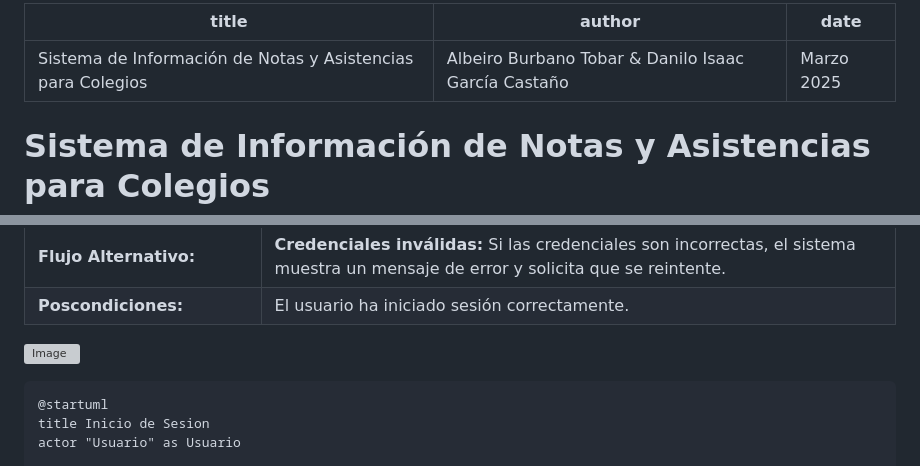
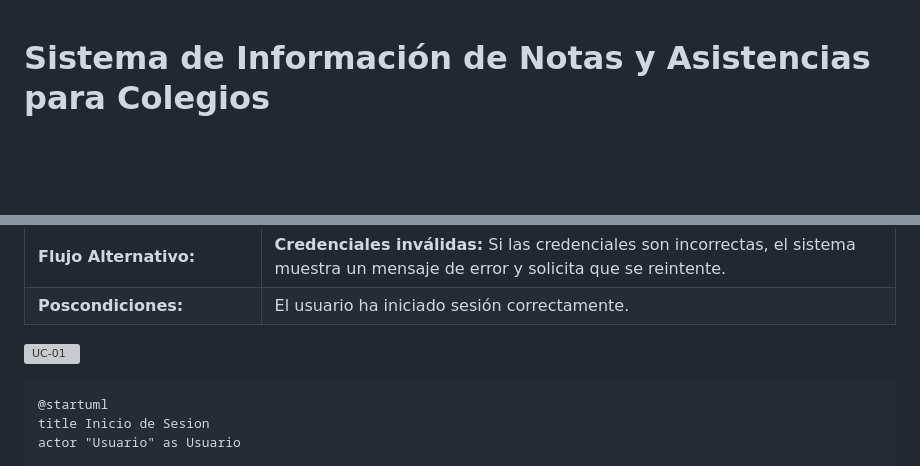
Before and after one commit to AlbeiroBurbanoTobar/Gestor_Notas, a Markdown page: Informe.md, 2 parts joined by grey strips. Drawn GitHub-style; blank space fills up the shorter version; grey boxes are pictures that could not be loaded.

````diff
--- a/Informe.md
+++ b/Informe.md
@@ -1,8 +1,3 @@
----
-title: Sistema de Información de Notas y Asistencias para Colegios
-author: Albeiro Burbano Tobar & Danilo Isaac García Castaño
-date: Marzo 2025
----
 # Sistema de Información de Notas y Asistencias para Colegios
 Este proyecto tiene como objetivo desarrollar un **Sistema de Información de Notas y Asistencias** para colegios, que permita gestionar de manera eficiente la información académica de los estudiantes, incluyendo notas, asistencias, asignaturas, cursos escolares. El sistema está diseñado para ser utilizado por administradores, docentes y estudiantes, cada uno con roles y permisos específicos.
 
@@ -69,7 +64,7 @@ El sistema incluye los siguientes casos de uso:
 | **Flujo Alternativo:**            | **Credenciales inválidas:** Si las credenciales son incorrectas, el sistema muestra un mensaje de error y solicita que se reintente. |
 | **Poscondiciones:**               | El usuario ha iniciado sesión correctamente. |
 
-![Image](https://github.com/user-attachments/assets/467e07f6-6b30-4601-ba3f-99f0491a8d6b)
+![UC-01](https://github.com/user-attachments/assets/467e07f6-6b30-4601-ba3f-99f0491a8d6b)
 
 ```plantuml
 @startuml
````
Also changed, not shown: other parts of Informe.md (+20 -20 lines).
